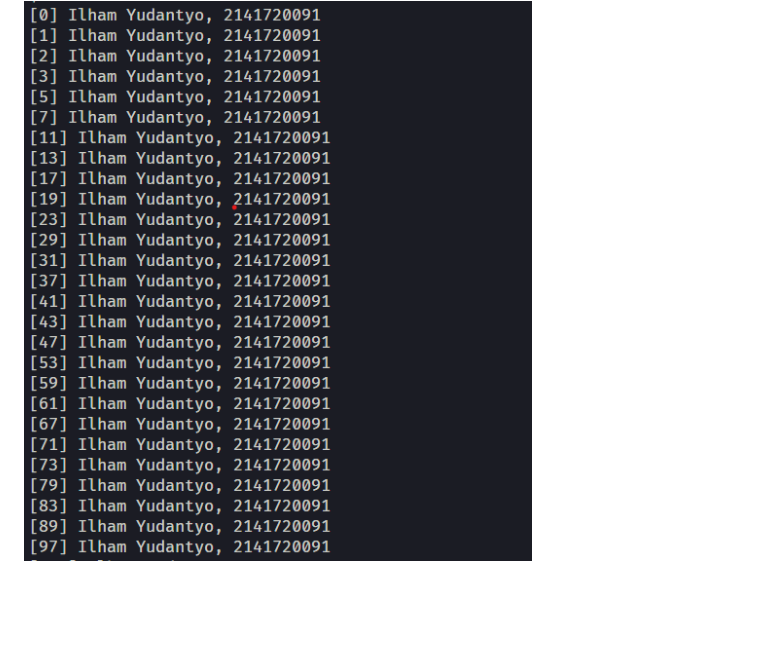
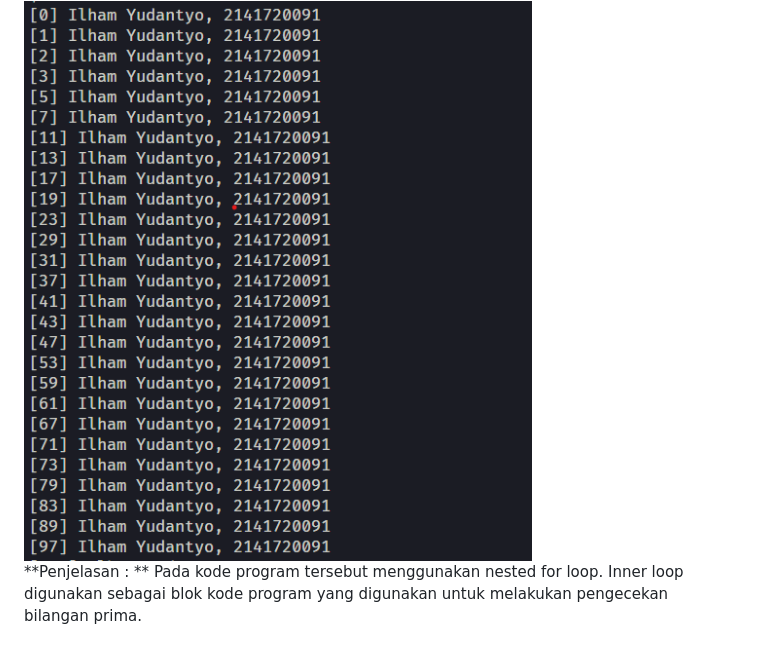
Before and after one commit to ilhamydn17/2141720091-mobile-2023, a Markdown page: week-03/Readme.MD, the part around the change. Drawn GitHub-style; blank space fills up the shorter version.

```diff
--- a/week-03/Readme.MD
+++ b/week-03/Readme.MD
@@ -110,3 +110,5 @@ Buatlah sebuah program yang dapat menampilkan bilangan prima dari angka 0 sampai
 ![Output!](/week-03/docs/tugas-praktikum-kode.png) <br>
 *Output Program :* <br>
 ![Output!](/week-03/docs/tugas-praktikum-jawaban.png) <br>
+**Penjelasan : **
+Pada kode program tersebut menggunakan nested for loop. Inner loop digunakan sebagai blok kode program yang digunakan untuk melakukan pengecekan bilangan prima.
```
